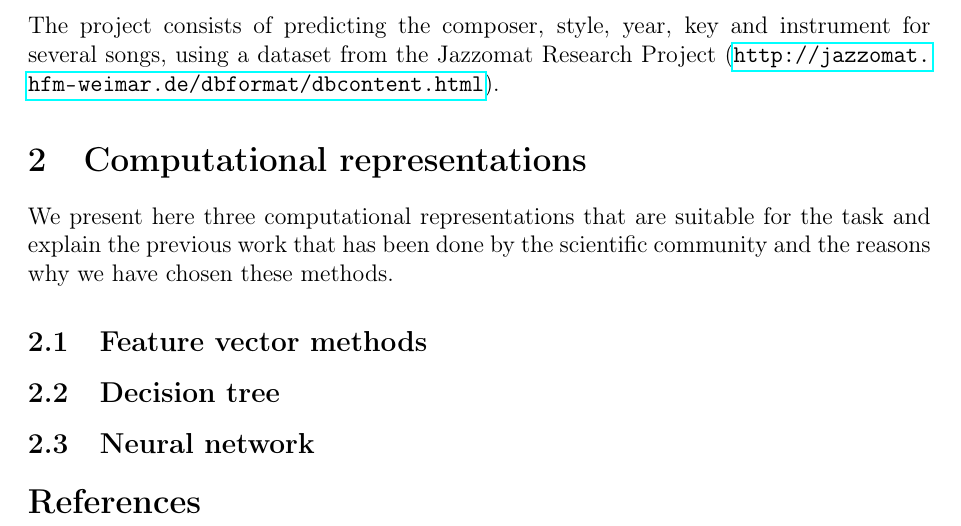
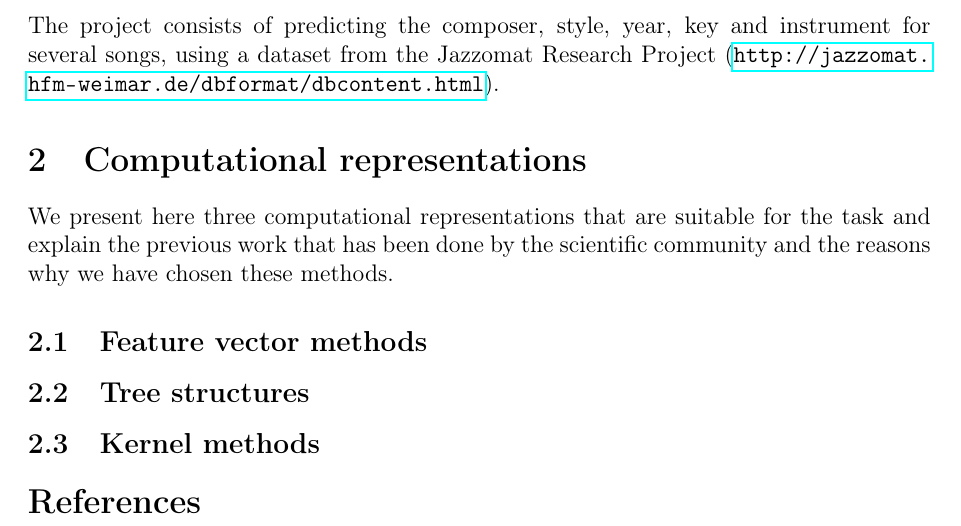
Before and after one commit to t00n/DiscoveryTripToMusic, a LaTeX document (report/report.tex): part of the page, cut so that both start at the same text. Compiled offline with pdfLaTeX.

Commit message:
[fix] kernel methods instead of neural network (because neural network is a method not a computational repr)

```diff
--- a/report/report.tex
+++ b/report/report.tex
@@ -25,9 +25,9 @@ We present here three computational representations that are suitable for the ta
 
 \subsection{Feature vector methods}
 
-\subsection{Decision tree}
+\subsection{Tree structures}
 
-\subsection{Neural network}
+\subsection{Kernel methods}
 
 \bibliography{main}
 \end{document}
```
